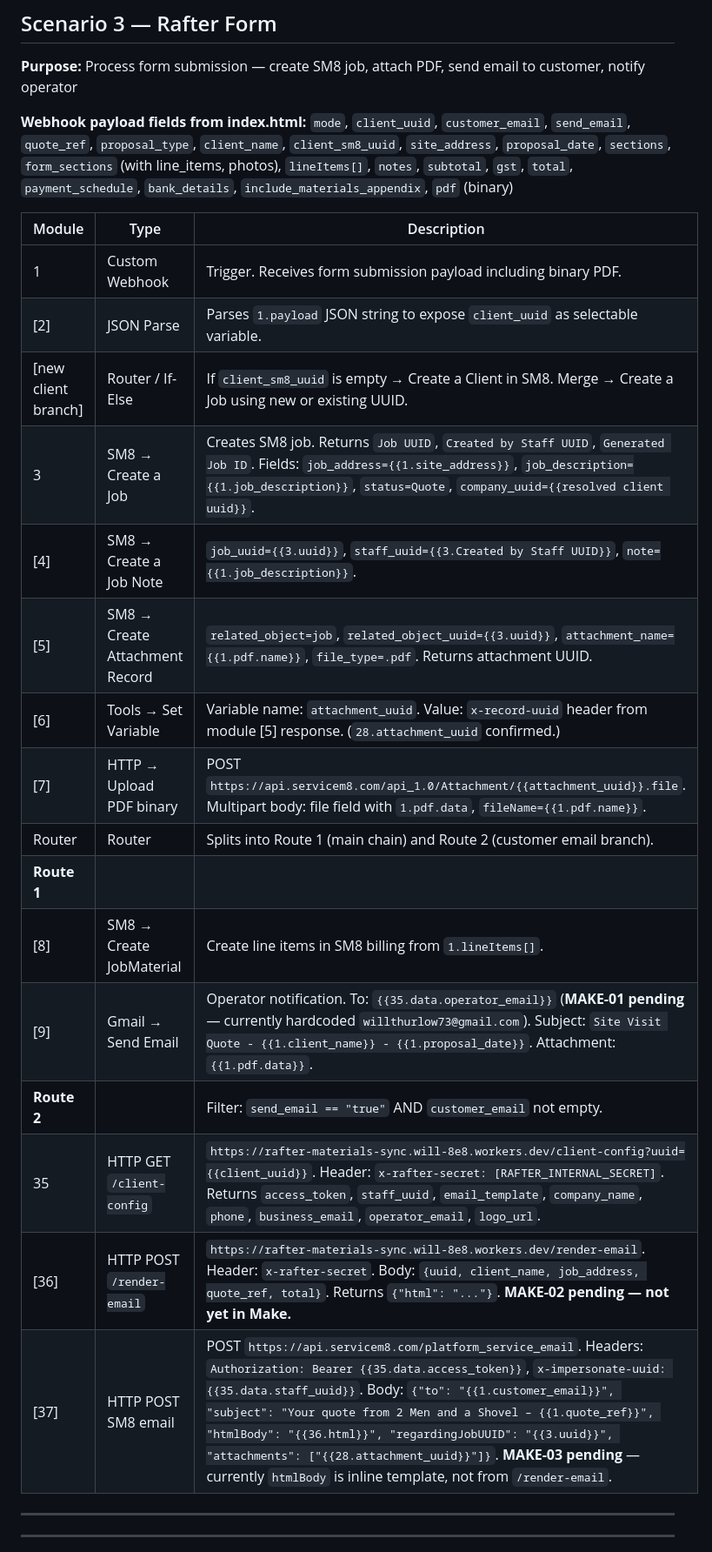
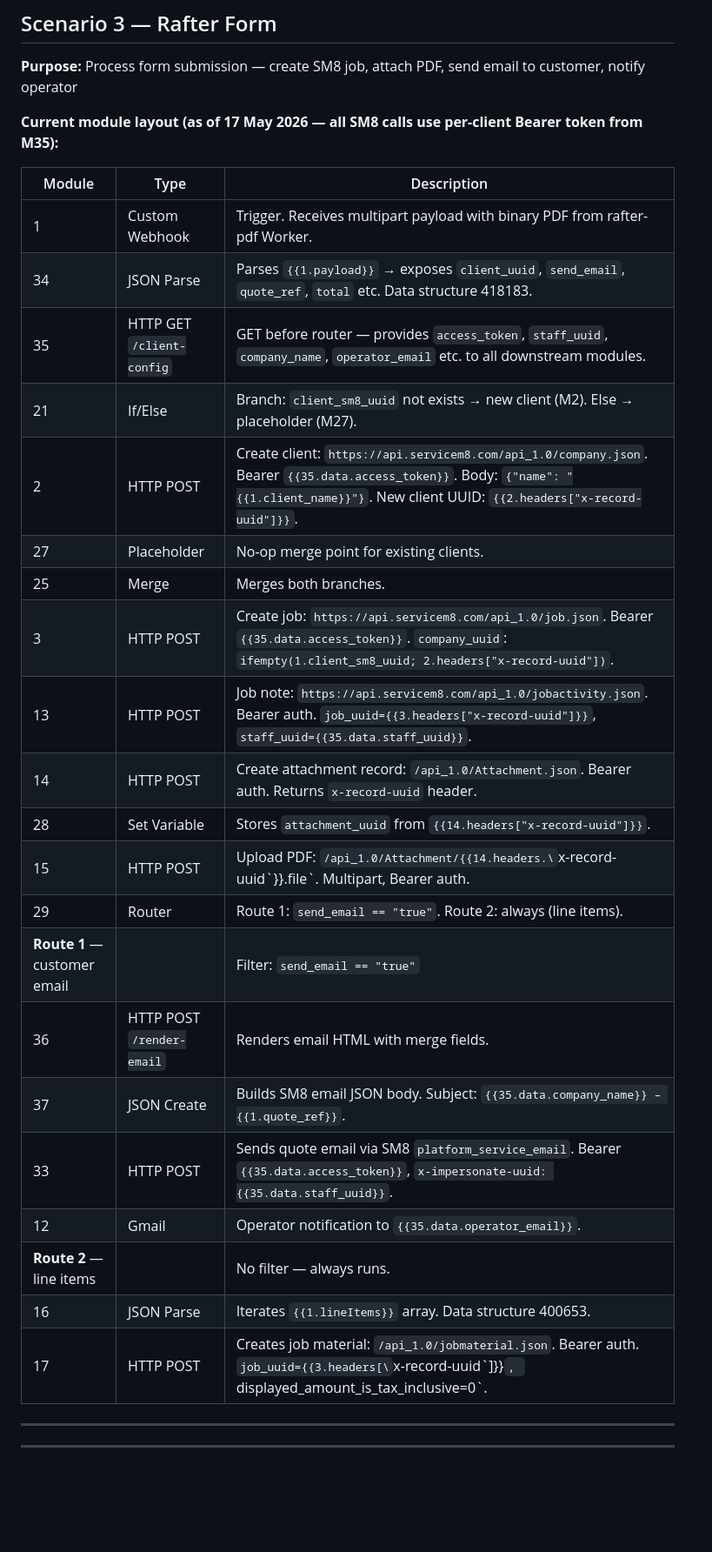
Before and after one commit to shikaishi/Rafter, a Markdown page: CLAUDE.md, the part around one of its changes. Shown at 87% size. GitHub-like rendering; blank space fills up the shorter version.

```diff
--- a/CLAUDE.md
+++ b/CLAUDE.md
@@ -768,30 +787,31 @@ All HTTP modules use `Authorization: Bearer {{1.access_token}}`.
 
 **Purpose:** Process form submission — create SM8 job, attach PDF, send email to customer, notify operator
 
-**Webhook payload fields from index.html:**
-`mode`, `client_uuid`, `customer_email`, `send_email`, `quote_ref`, `proposal_type`,
-`client_name`, `client_sm8_uuid`, `site_address`, `proposal_date`, `sections`,
-`form_sections` (with line_items, photos), `lineItems[]`, `notes`, `subtotal`, `gst`,
-`total`, `payment_schedule`, `bank_details`, `include_materials_appendix`, `pdf` (binary)
+**Current module layout (as of 17 May 2026 — all SM8 calls use per-client Bearer token from M35):**
 
 | Module | Type | Description |
 |--------|------|-------------|
-| 1 | Custom Webhook | Trigger. Receives form submission payload including binary PDF. |
-| [2] | JSON Parse | Parses `1.payload` JSON string to expose `client_uuid` as selectable variable. |
-| [new client branch] | Router / If-Else | If `client_sm8_uuid` is empty → Create a Client in SM8. Merge → Create a Job using new or existing UUID. |
-| 3 | SM8 → Create a Job | Creates SM8 job. Returns `Job UUID`, `Created by Staff UUID`, `Generated Job ID`. Fields: `job_address={{1.site_address}}`, `job_description={{1.job_description}}`, `status=Quote`, `company_uuid={{resolved client uuid}}`. |
-| [4] | SM8 → Create a Job Note | `job_uuid={{3.uuid}}`, `staff_uuid={{3.Created by Staff UUID}}`, `note={{1.job_description}}`. |
-| [5] | SM8 → Create Attachment Record | `related_object=job`, `related_object_uuid={{3.uuid}}`, `attachment_name={{1.pdf.name}}`, `file_type=.pdf`. Returns attachment UUID. |
-| [6] | Tools → Set Variable | Variable name: `attachment_uuid`. Value: `x-record-uuid` header from module [5] response. (`28.attachment_uuid` confirmed.) |
-| [7] | HTTP → Upload PDF binary | POST `https://api.servicem8.com/api_1.0/Attachment/{{attachment_uuid}}.file`. Multipart body: file field with `1.pdf.data`, `fileName={{1.pdf.name}}`. |
-| Router | Router | Splits into Route 1 (main chain) and Route 2 (customer email branch). |
-| **Route 1** | | |
-| [8] | SM8 → Create JobMaterial | Create line items in SM8 billing from `1.lineItems[]`. |
-| [9] | Gmail → Send Email | Operator notification. To: `{{35.data.operator_email}}` (**MAKE-01 pending** — currently hardcoded `willthurlow73@gmail.com`). Subject: `Site Visit Quote - {{1.client_name}} - {{1.proposal_date}}`. Attachment: `{{1.pdf.data}}`. |
-| **Route 2** | | Filter: `send_email == "true"` AND `customer_email` not empty. |
-| 35 | HTTP GET `/client-config` | `https://rafter-materials-sync.will-8e8.workers.dev/client-config?uuid={{client_uuid}}`. Header: `x-rafter-secret: [RAFTER_INTERNAL_SECRET]`. Returns `access_token`, `staff_uuid`, `email_template`, `company_name`, `phone`, `business_email`, `operator_email`, `logo_url`. |
-| [36] | HTTP POST `/render-email` | `https://rafter-materials-sync.will-8e8.workers.dev/render-email`. Header: `x-rafter-secret`. Body: `{uuid, client_name, job_address, quote_ref, total}`. Returns `{"html": "..."}`. **MAKE-02 pending — not yet in Make.** |
-| [37] | HTTP POST SM8 email | POST `https://api.servicem8.com/platform_service_email`. Headers: `Authorization: Bearer {{35.data.access_token}}`, `x-impersonate-uuid: {{35.data.staff_uuid}}`. Body: `{"to": "{{1.customer_email}}", "subject": "Your quote from 2 Men and a Shovel – {{1.quote_ref}}", "htmlBody": "{{36.html}}", "regardingJobUUID": "{{3.uuid}}", "attachments": ["{{28.attachment_uuid}}"]}`. **MAKE-03 pending** — currently `htmlBody` is inline template, not from `/render-email`. |
+| 1 | Custom Webhook | Trigger. Receives multipart payload with binary PDF from rafter-pdf Worker. |
+| 34 | JSON Parse | Parses `{{1.payload}}` → exposes `client_uuid`, `send_email`, `quote_ref`, `total` etc. Data structure 418183. |
+| 35 | HTTP GET `/client-config` | GET before router — provides `access_token`, `staff_uuid`, `company_name`, `operator_email` etc. to all downstream modules. |
+| 21 | If/Else | Branch: `client_sm8_uuid` not exists → new client (M2). Else → placeholder (M27). |
+| 2 | HTTP POST | Create client: `https://api.servicem8.com/api_1.0/company.json`. Bearer `{{35.data.access_token}}`. Body: `{"name": "{{1.client_name}}"}`. New client UUID: `{{2.headers["x-record-uuid"]}}`. |
+| 27 | Placeholder | No-op merge point for existing clients. |
+| 25 | Merge | Merges both branches. |
+| 3 | HTTP POST | Create job: `https://api.servicem8.com/api_1.0/job.json`. Bearer `{{35.data.access_token}}`. `company_uuid`: `ifempty(1.client_sm8_uuid; 2.headers["x-record-uuid"])`. |
+| 13 | HTTP POST | Job note: `https://api.servicem8.com/api_1.0/jobactivity.json`. Bearer auth. `job_uuid={{3.headers["x-record-uuid"]}}`, `staff_uuid={{35.data.staff_uuid}}`. |
+| 14 | HTTP POST | Create attachment record: `/api_1.0/Attachment.json`. Bearer auth. Returns `x-record-uuid` header. |
+| 28 | Set Variable | Stores `attachment_uuid` from `{{14.headers["x-record-uuid"]}}`. |
+| 15 | HTTP POST | Upload PDF: `/api_1.0/Attachment/{{14.headers.\`x-record-uuid\`}}.file`. Multipart, Bearer auth. |
+| 29 | Router | Route 1: `send_email == "true"`. Route 2: always (line items). |
+| **Route 1** — customer email | | Filter: `send_email == "true"` |
+| 36 | HTTP POST `/render-email` | Renders email HTML with merge fields. |
+| 37 | JSON Create | Builds SM8 email JSON body. Subject: `{{35.data.company_name}} – {{1.quote_ref}}`. |
+| 33 | HTTP POST | Sends quote email via SM8 `platform_service_email`. Bearer `{{35.data.access_token}}`, `x-impersonate-uuid: {{35.data.staff_uuid}}`. |
+| 12 | Gmail | Operator notification to `{{35.data.operator_email}}`. |
+| **Route 2** — line items | | No filter — always runs. |
+| 16 | JSON Parse | Iterates `{{1.lineItems}}` array. Data structure 400653. |
+| 17 | HTTP POST | Creates job material: `/api_1.0/jobmaterial.json`. Bearer auth. `job_uuid={{3.headers[\`x-record-uuid\`]}}`, `displayed_amount_is_tax_inclusive=0`. |
 
 ---
 
```
Also changed, not shown: other parts of CLAUDE.md (+75 -54 lines), docs/client-onboarding-template.md (+14 -0 lines).
